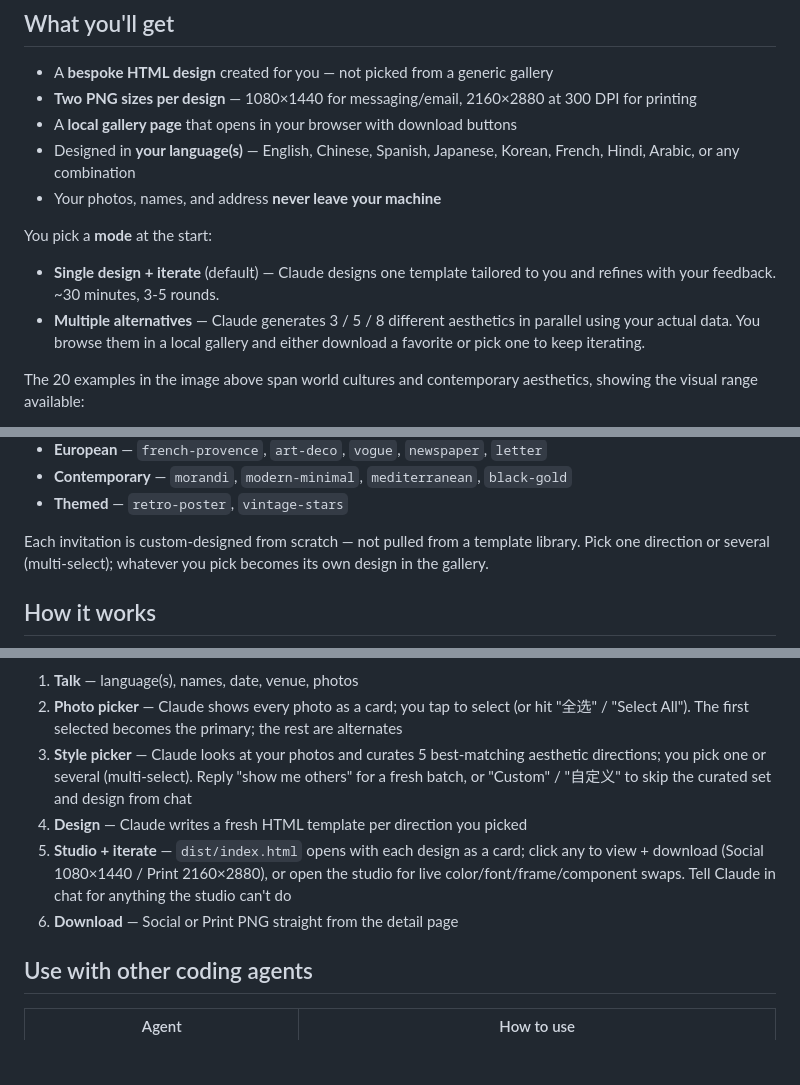
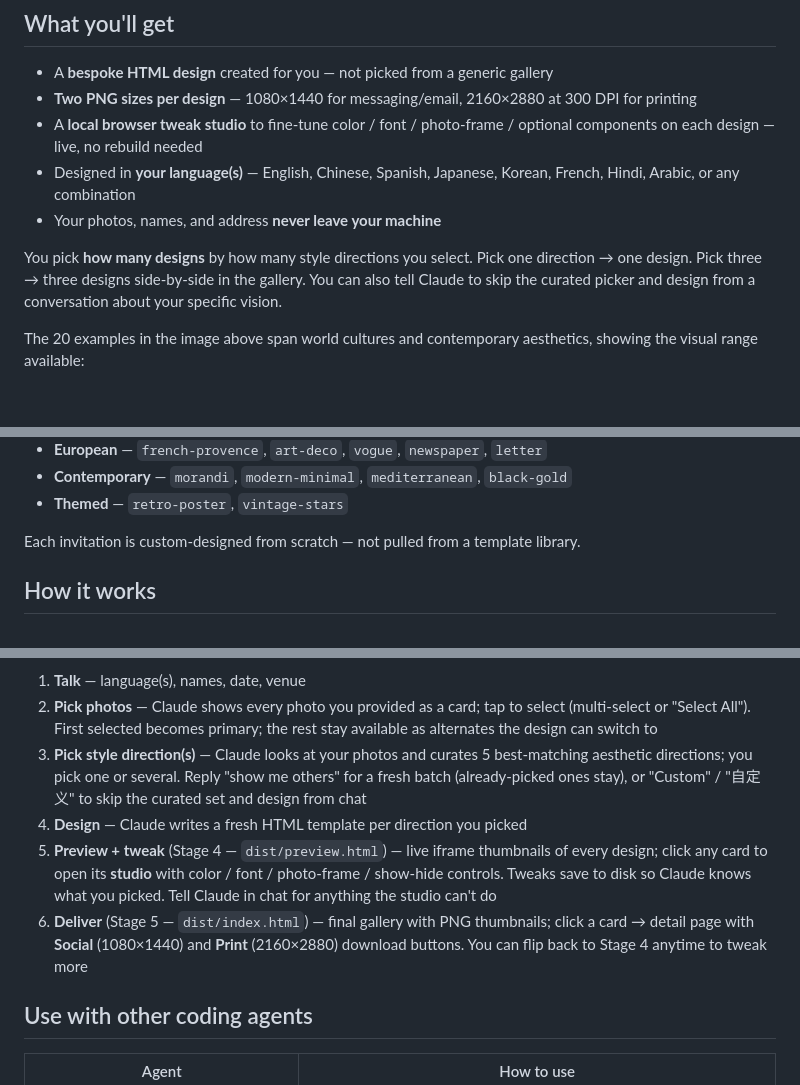
Before and after one commit to wyx-sg/wedding-invitation-skill, a Markdown page: README.md, 3 parts joined by grey strips. GitHub-like rendering; blank space fills up the shorter version.

````diff
--- a/README.md
+++ b/README.md
@@ -64,14 +64,11 @@ Or just tell Claude: "Help me make a wedding invitation." Either way works — C
 
 - A **bespoke HTML design** created for you — not picked from a generic gallery
 - **Two PNG sizes per design** — 1080×1440 for messaging/email, 2160×2880 at 300 DPI for printing
-- A **local gallery page** that opens in your browser with download buttons
+- A **local browser tweak studio** to fine-tune color / font / photo-frame / optional components on each design — live, no rebuild needed
 - Designed in **your language(s)** — English, Chinese, Spanish, Japanese, Korean, French, Hindi, Arabic, or any combination
 - Your photos, names, and address **never leave your machine**
 
-You pick a **mode** at the start:
-
-- **Single design + iterate** (default) — Claude designs one template tailored to you and refines with your feedback. ~30 minutes, 3-5 rounds.
-- **Multiple alternatives** — Claude generates 3 / 5 / 8 different aesthetics in parallel using your actual data. You browse them in a local gallery and either download a favorite or pick one to keep iterating.
+You pick **how many designs** by how many style directions you select. Pick one direction → one design. Pick three → three designs side-by-side in the gallery. You can also tell Claude to skip the curated picker and design from a conversation about your specific vision.
 
 The 20 examples in the image above span world cultures and contemporary aesthetics, showing the visual range available:
 
@@ -85,7 +82,7 @@ The 20 examples in the image above span world cultures and contemporary aestheti
 - **Contemporary** — `morandi`, `modern-minimal`, `mediterranean`, `black-gold`
 - **Themed** — `retro-poster`, `vintage-stars`
 
-Each invitation is custom-designed from scratch — not pulled from a template library. Pick one direction or several (multi-select); whatever you pick becomes its own design in the gallery.
+Each invitation is custom-designed from scratch — not pulled from a template library.
 
 ## How it works
 
@@ -99,11 +96,11 @@ flowchart LR
 ```
 
-1. **Talk** — language(s), names, date, venue, photos
-2. **Photo picker** — Claude shows every photo as a card; you tap to select (or hit "全选" / "Select All"). The first selected becomes the primary; the rest are alternates
-3. **Style picker** — Claude looks at your photos and curates 5 best-matching aesthetic directions; you pick one or several (multi-select). Reply "show me others" for a fresh batch, or "Custom" / "自定义" to skip the curated set and design from chat
+1. **Talk** — language(s), names, date, venue
+2. **Pick photos** — Claude shows every photo you provided as a card; tap to select (multi-select or "Select All"). First selected becomes primary; the rest stay available as alternates the design can switch to
+3. **Pick style direction(s)** — Claude looks at your photos and curates 5 best-matching aesthetic directions; you pick one or several. Reply "show me others" for a fresh batch (already-picked ones stay), or "Custom" / "自定义" to skip the curated set and design from chat
 4. **Design** — Claude writes a fresh HTML template per direction you picked
-5. **Studio + iterate** — `dist/index.html` opens with each design as a card; click any to view + download (Social 1080×1440 / Print 2160×2880), or open the studio for live color/font/frame/component swaps. Tell Claude in chat for anything the studio can't do
-6. **Download** — Social or Print PNG straight from the detail page
+5. **Preview + tweak** (Stage 4 — `dist/preview.html`) — live iframe thumbnails of every design; click any card to open its **studio** with color / font / photo-frame / show-hide controls. Tweaks save to disk so Claude knows what you picked. Tell Claude in chat for anything the studio can't do
+6. **Deliver** (Stage 5 — `dist/index.html`) — final gallery with PNG thumbnails; click a card → detail page with **Social** (1080×1440) and **Print** (2160×2880) download buttons. You can flip back to Stage 4 anytime to tweak more
 
 ## Use with other coding agents
 
````
Also changed, not shown: other parts of README.md (+5 -5 lines), README.zh-CN.md (+14 -17 lines).
